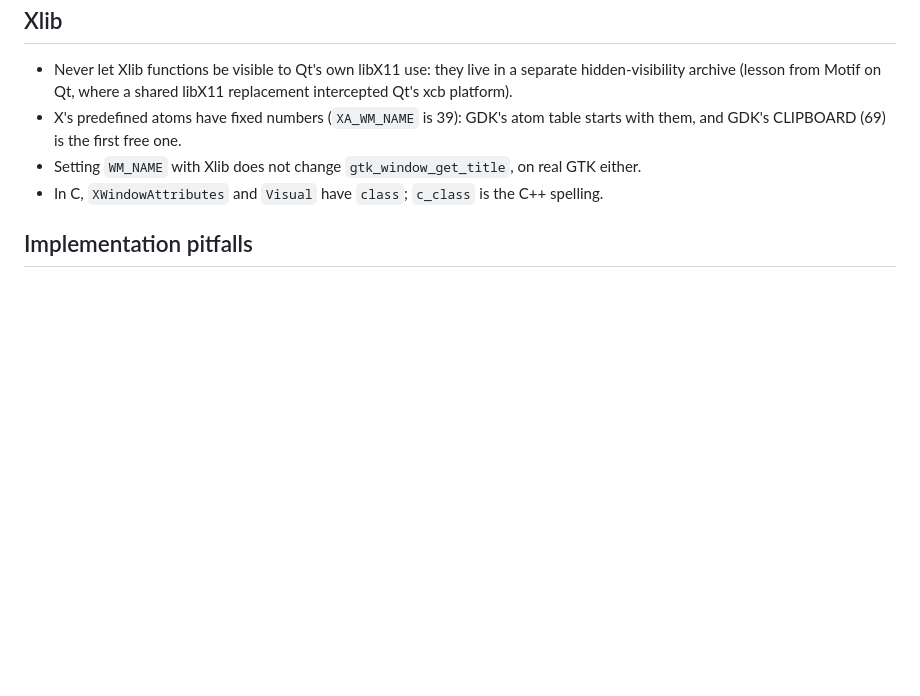
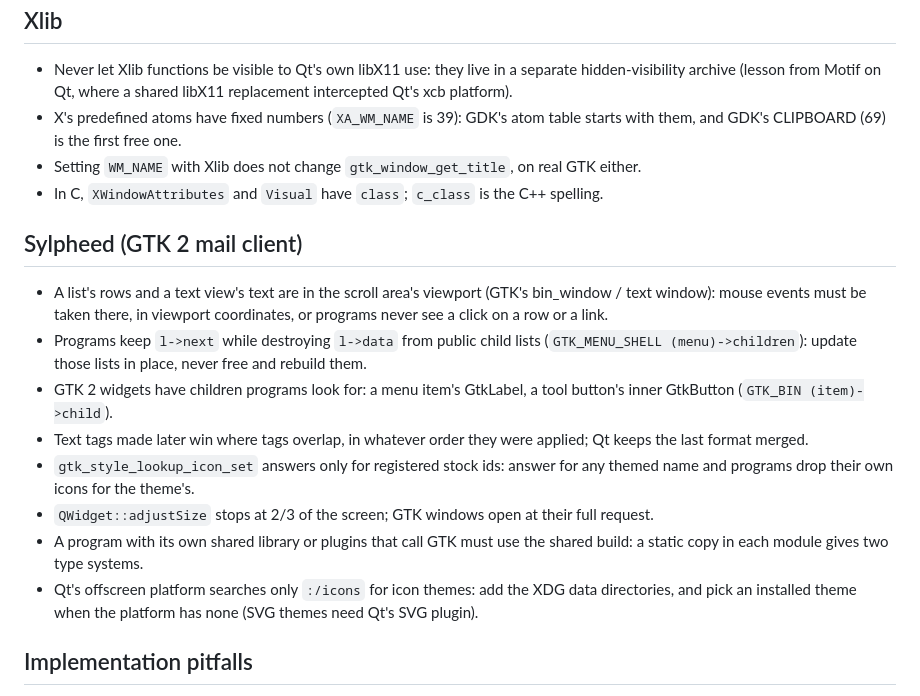
Before and after one commit to e8johan/gtk-made-qt, a Markdown page: docs/lessons.md, the part around the change. Drawn GitHub-style; blank space fills up the shorter version.

```diff
--- a/docs/lessons.md
+++ b/docs/lessons.md
@@ -117,6 +117,28 @@ Things that cost time once; check here before debugging something similar.
 - In C, `XWindowAttributes` and `Visual` have `class`; `c_class` is the C++
   spelling.
 
+## Sylpheed (GTK 2 mail client)
+
+- A list's rows and a text view's text are in the scroll area's viewport
+  (GTK's bin_window / text window): mouse events must be taken there, in
+  viewport coordinates, or programs never see a click on a row or a link.
+- Programs keep `l->next` while destroying `l->data` from public child
+  lists (`GTK_MENU_SHELL (menu)->children`): update those lists in place,
+  never free and rebuild them.
+- GTK 2 widgets have children programs look for: a menu item's GtkLabel,
+  a tool button's inner GtkButton (`GTK_BIN (item)->child`).
+- Text tags made later win where tags overlap, in whatever order they were
+  applied; Qt keeps the last format merged.
+- `gtk_style_lookup_icon_set` answers only for registered stock ids: answer
+  for any themed name and programs drop their own icons for the theme's.
+- `QWidget::adjustSize` stops at 2/3 of the screen; GTK windows open at
+  their full request.
+- A program with its own shared library or plugins that call GTK must use
+  the shared build: a static copy in each module gives two type systems.
+- Qt's offscreen platform searches only `:/icons` for icon themes: add the
+  XDG data directories, and pick an installed theme when the platform has
+  none (SVG themes need Qt's SVG plugin).
+
 ## Implementation pitfalls
 
 - Static functions in an `extern "C"` block have C linkage: their forward
```
Also changed, not shown: README.md (+14 -0 lines), docs/target-applications.md (+5 -5 lines), docs/screenshots/sylpheed-compose.png (added), docs/screenshots/sylpheed-gtk2.png (added), docs/screenshots/sylpheed-qt.png (added), 2 other files.
